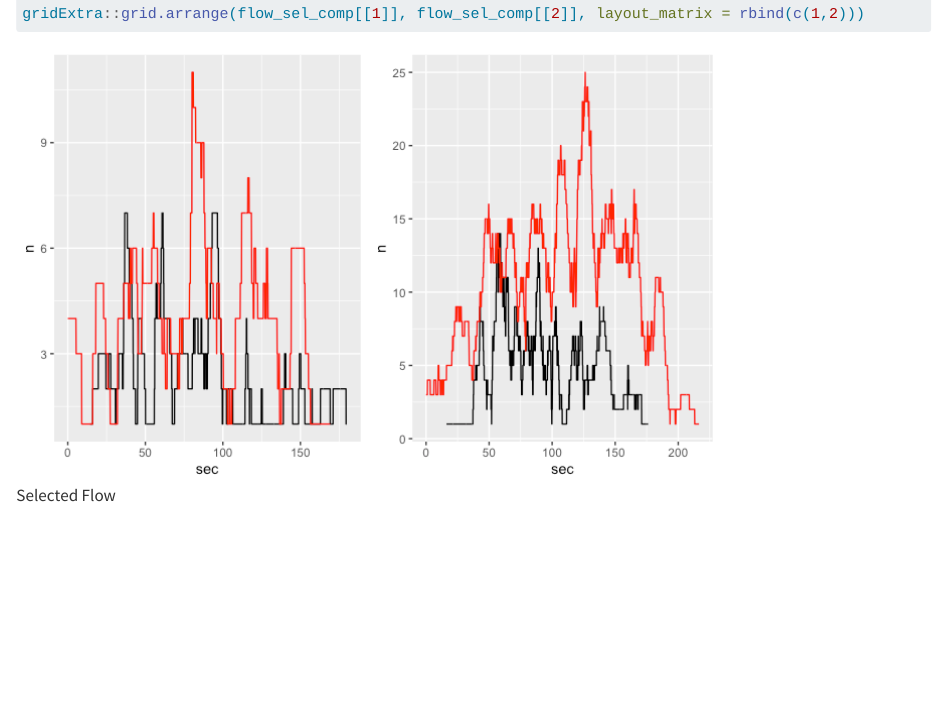
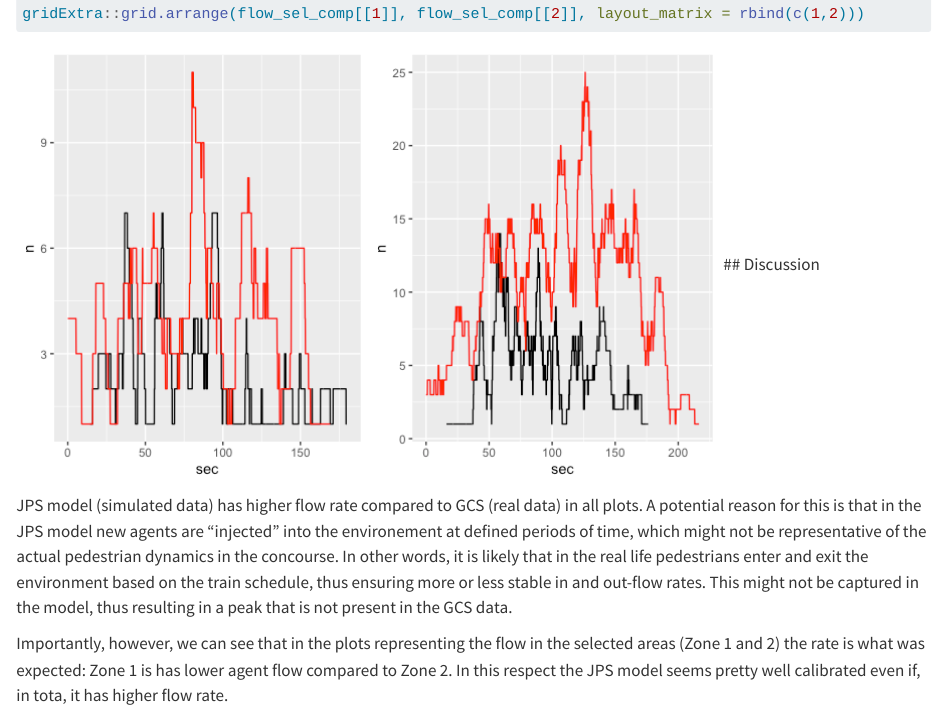
Before and after one commit to GretaTimaite/gcs_jps, a Quarto document (flow.qmd): the page in a window 1100 px wide, from 7730 px down. Rendered offline with R 4.5, knitr and Pandoc in place of Quarto, with nearby package versions; long lines of code are wrapped.

Commit message:
add discussion

````diff
--- a/flow.qmd
+++ b/flow.qmd
@@ -336,3 +336,9 @@
 ```
 
 ![Selected Flow](figures/flow_sel_comp.png)
+## Discussion
+
+JPS model (simulated data) has higher flow rate compared to GCS (real data) in all plots. A potential reason for this is that in the JPS model new agents are "injected" into the environement at defined periods of time, which might not be representative of the actual pedestrian dynamics in the concourse. In other words, it is likely that in the real life pedestrians enter and exit the environment based on the train schedule, thus ensuring more or less stable in and out-flow rates. This might not be captured in the model, thus resulting in a peak that is not present in the GCS data.
+
+
+Importantly, however, we can see that in the plots representing the flow in the selected areas (Zone 1 and 2) the rate is what was expected: Zone 1 is has lower agent flow compared to Zone 2. In this respect the JPS model seems pretty well calibrated even if, in tota, it has higher flow rate.
````
